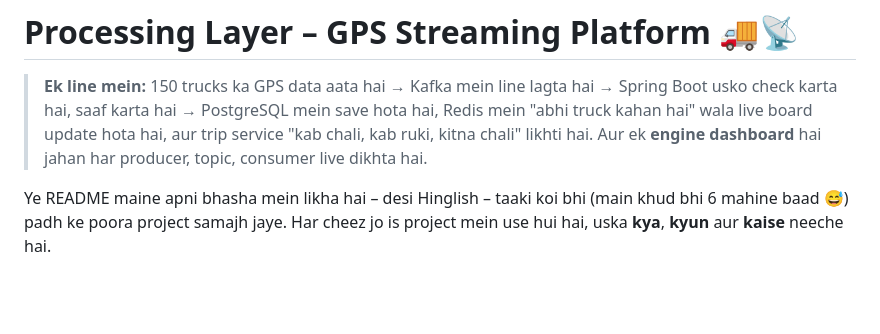
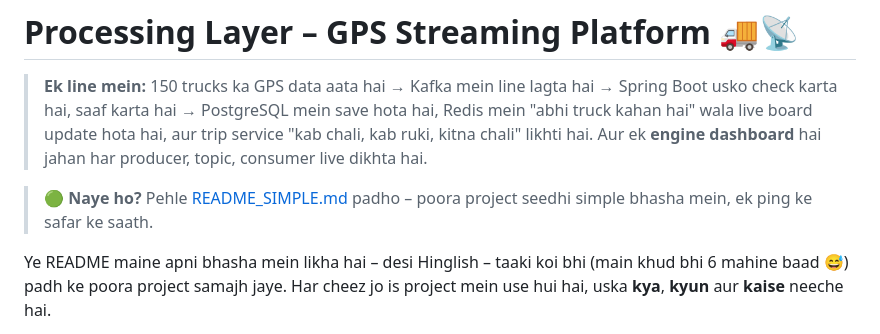
Before and after one commit to SRMECOTECH/processing-layer, a Markdown page: README.md, the part around the change. Drawn GitHub-style; blank space fills up the shorter version.

```diff
--- a/README.md
+++ b/README.md
@@ -1,6 +1,8 @@
 # Processing Layer – GPS Streaming Platform 🚚📡
 
 > **Ek line mein:** 150 trucks ka GPS data aata hai → Kafka mein line lagta hai → Spring Boot usko check karta hai, saaf karta hai → PostgreSQL mein save hota hai, Redis mein "abhi truck kahan hai" wala live board update hota hai, aur trip service "kab chali, kab ruki, kitna chali" likhti hai. Aur ek **engine dashboard** hai jahan har producer, topic, consumer live dikhta hai.
+
+> 🟢 **Naye ho?** Pehle [README_SIMPLE.md](README_SIMPLE.md) padho – poora project seedhi simple bhasha mein, ek ping ke safar ke saath.
 
 Ye README maine apni bhasha mein likha hai – desi Hinglish – taaki koi bhi (main khud bhi 6 mahine baad 😅) padh ke poora project samajh jaye. Har cheez jo is project mein use hui hai, uska **kya**, **kyun** aur **kaise** neeche hai.
 
```
Also changed, not shown: README_SIMPLE.md (added, +346 -0 lines).
